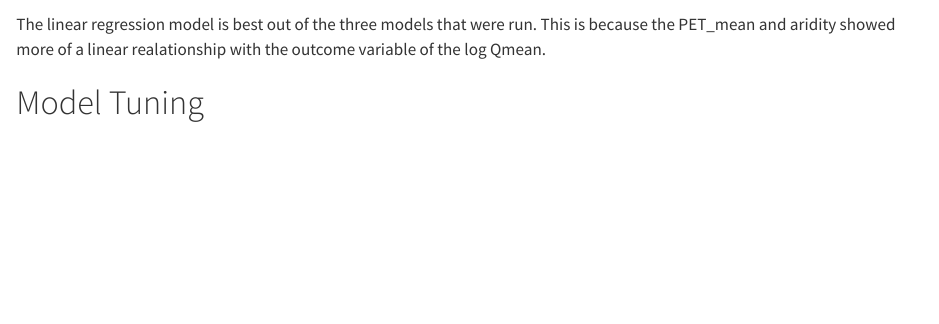
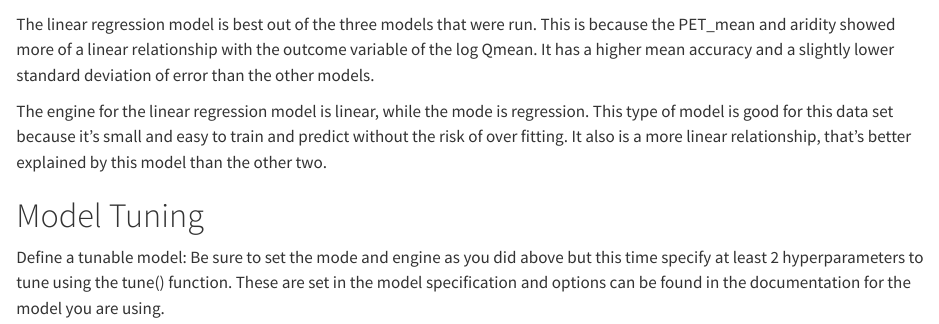
Before and after one commit to meganhoover21/csu-ess-lab6, a Quarto document (hyperparameter-tuning.qmd): the page in a window 1100 px wide, from 4600 px down. Rendered offline with R 4.5, knitr and Pandoc in place of Quarto, with nearby package versions; some code elsewhere in the file could not run offline; long lines of code are wrapped.

Commit message:
finished model selection part

````diff
--- a/hyperparameter-tuning.qmd
+++ b/hyperparameter-tuning.qmd
@@ -155,7 +155,11 @@ Based on the visualized metrics, select a model that you think best performs. De
 ```{r}
 rank_results(wf2, rank_metric = "rsq", select_best = TRUE)
 ```
-The linear regression model is best out of the three models that were run. This is because the PET_mean and aridity showed more of a linear realationship with the outcome variable of the log Qmean.
+The linear regression model is best out of the three models that were run. This is because the PET_mean and aridity showed more of a linear relationship with the outcome variable of the log Qmean. It has a higher mean accuracy and a slightly lower standard deviation of error than the other models.
+
+The engine for the linear regression model is linear, while the mode is regression. This type of model is good for this data set because it's small and easy to train and predict without the risk of over fitting. It also is a more linear relationship, that's better explained by this model than the other two.
 
 
 # Model Tuning
+
+Define a tunable model: Be sure to set the mode and engine as you did above but this time specify at least 2 hyperparameters to tune using the tune() function. These are set in the model specification and options can be found in the documentation for the model you are using.
````
Also changed, not shown: hyperparameter-tuning.qmd (3 more changed lines).
